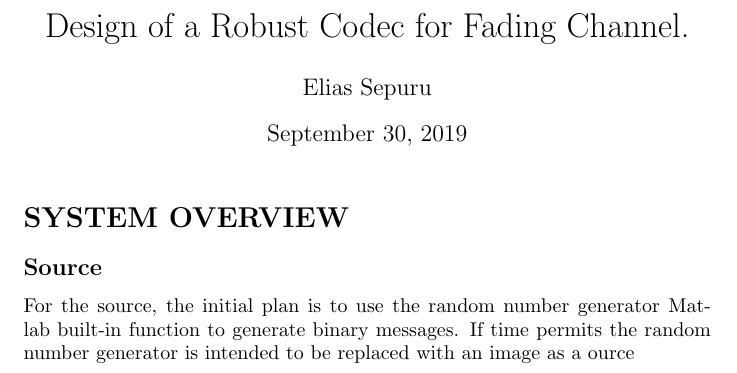
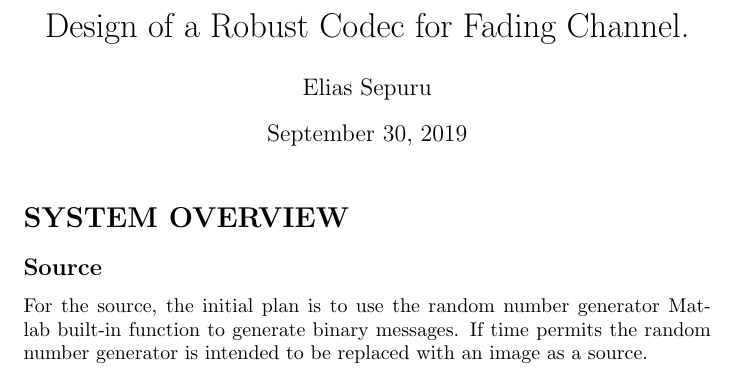
Before and after one commit to Sephoro/RFC-Codec, a LaTeX document (Plan-ish/planish.tex): part of the page, cut so that both start at the same text. Compiled offline with pdfLaTeX.

Commit message:
Corrected the spelling of source

```diff
--- a/Plan-ish/planish.tex
+++ b/Plan-ish/planish.tex
@@ -15,6 +15,6 @@
 \section*{SYSTEM OVERVIEW}
 
 \subsection*{Source}
-For the source, the initial plan is to use the random number generator Matlab built-in function to generate binary messages. If time permits the random number generator is intended to be replaced with an image as a ource
+For the source, the initial plan is to use the random number generator Matlab built-in function to generate binary messages. If time permits the random number generator is intended to be replaced with an image as a source.
 
 \end{document}
```
Also changed, not shown: Plan-ish/planish.pdf.
